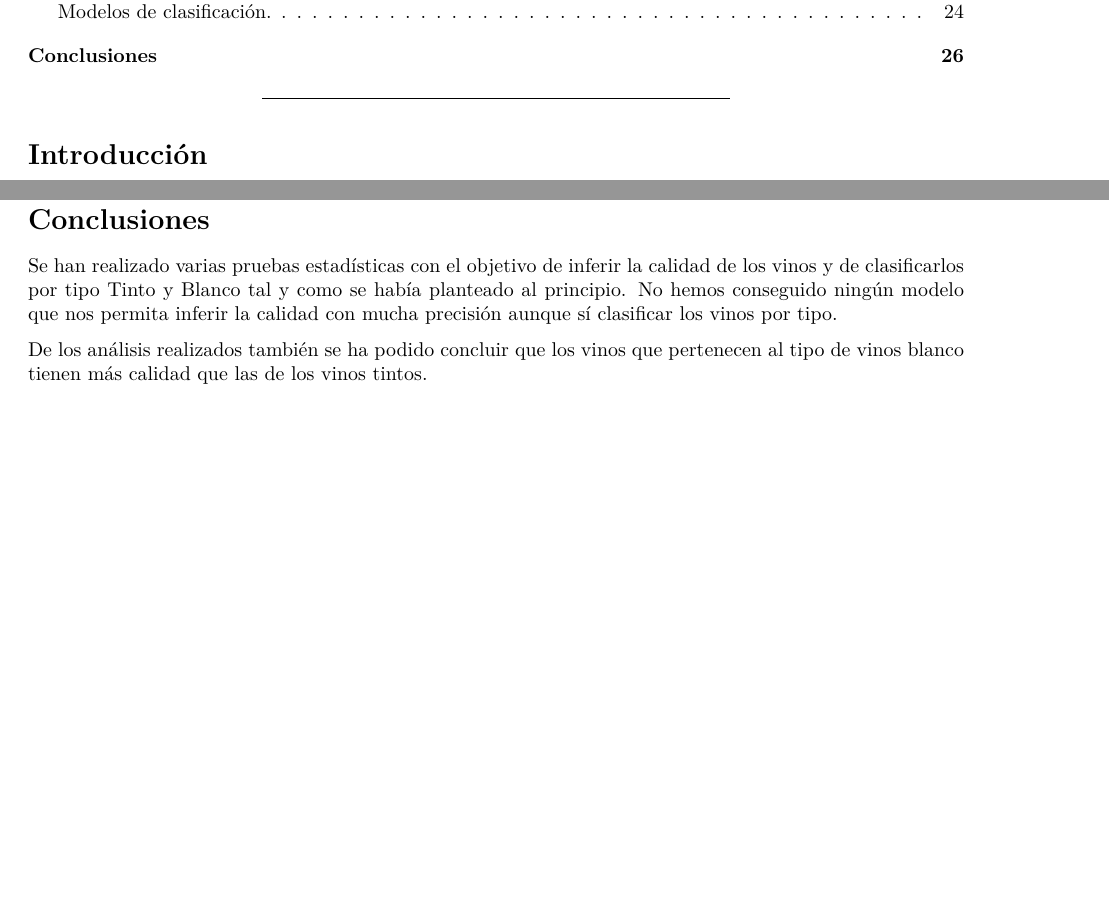
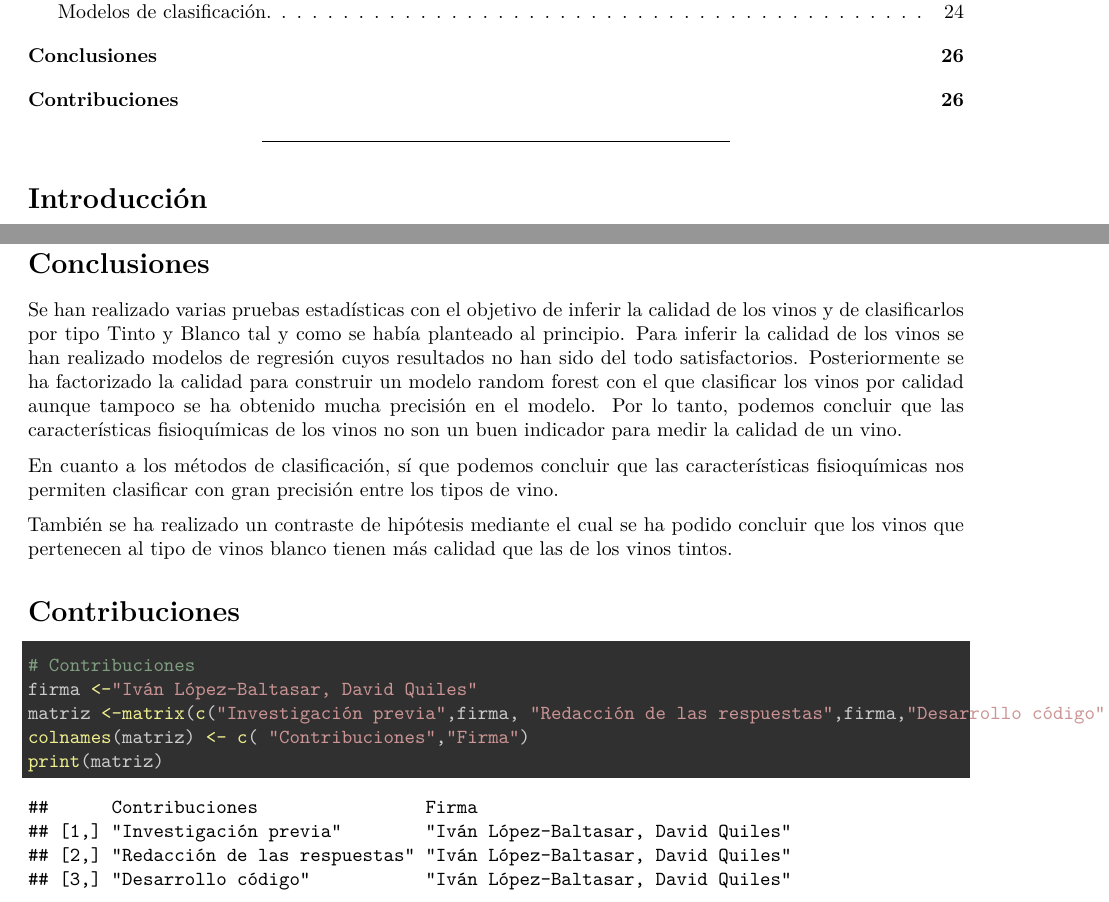
Before and after one commit to daqugo/TIPOLOGIA-PRACTICA-2, an R Markdown document (tipologia-PRA2.Rmd): two parts of pages 1 and 26 of 26, joined at a grey line, cut so that both start at the same text, the shorter picture padded with empty space. Rendered offline with R 4.5, knitr and Pandoc, then LaTeX, with nearby package versions; both versions are drawn in the output format of the newer one; some code elsewhere in the file could not run offline.

Commit message:
Add files via upload

````diff
--- a/tipologia-PRA2.Rmd
+++ b/tipologia-PRA2.Rmd
@@ -3,6 +3,10 @@ title: 'Tipología y ciclo de vida de los datos: PRA2'
 author: "Autor: Iván López-Baltasar Benito | David Quiles Gómez"
 date: "Junio 2019"
 output:
+  pdf_document:
+    highlight: zenburn
+    latex_engine: xelatex
+    toc: yes
   html_document:
     highlight: default
     number_sections: yes
@@ -10,10 +14,6 @@ output:
     toc: yes
     toc_depth: 2
     includes:
-  pdf_document:
-    highlight: zenburn
-    latex_engine: xelatex
-    toc: yes
   word_document: default
 ---
 
@@ -691,6 +691,20 @@ Tal y como sucedía con el modelo de regresión lineal, el modelo random forest
 
 
 # Conclusiones
-Se han realizado varias pruebas estadísticas con el objetivo de inferir la calidad de los vinos y de clasificarlos por tipo Tinto y Blanco tal y como se había planteado al principio. No hemos conseguido ningún modelo que nos permita inferir la calidad con mucha precisión aunque sí clasificar los vinos por tipo.
+Se han realizado varias pruebas estadísticas con el objetivo de inferir la calidad de los vinos y de clasificarlos por tipo Tinto y Blanco tal y como se había planteado al principio. Para inferir la calidad de los vinos se han realizado modelos de regresión cuyos resultados no han sido del todo satisfactorios. Posteriormente se ha factorizado la calidad para construir un modelo random forest con el que clasificar los vinos por calidad aunque tampoco se ha obtenido mucha precisión en el modelo. Por lo tanto, podemos concluir que las características fisioquímicas de los vinos no son un buen indicador para medir la calidad de un vino.
 
-De los análisis realizados también se ha podido concluir que los vinos que pertenecen al tipo de vinos blanco tienen más calidad que las de los vinos tintos.
+En cuanto a los métodos de clasificación, sí que podemos concluir que las características fisioquímicas nos permiten clasificar con gran precisión entre los tipos de vino.
+
+
+También se ha realizado un contraste de hipótesis mediante el cual se ha podido concluir que los vinos que pertenecen al tipo de vinos blanco tienen más calidad que las de los vinos tintos.
+
+
+# Contribuciones
+```{r message= FALSE, warning=FALSE}
+# Contribuciones
+firma <-"Iván López-Baltasar, David Quiles"
+matriz <-matrix(c("Investigación previa",firma, "Redacción de las respuestas",firma,"Desarrollo código",firma),nrow =3, ncol=2, byrow=TRUE)
+colnames(matriz) <- c( "Contribuciones","Firma")
+print(matriz)
+
+```
````
Also changed, not shown: tipologia-PRA2.pdf, tipologia-PRA2.Rmd (4 more changed lines).
